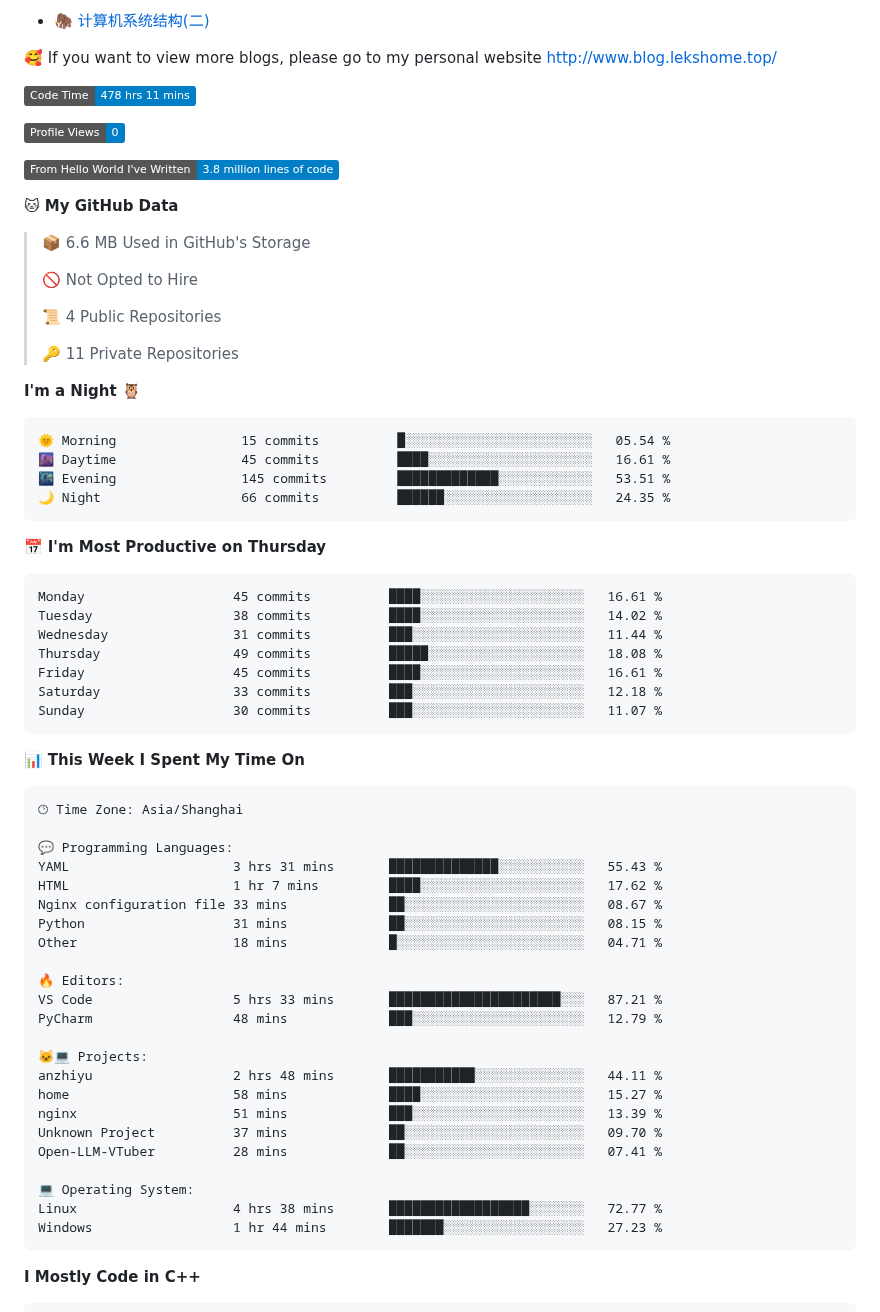
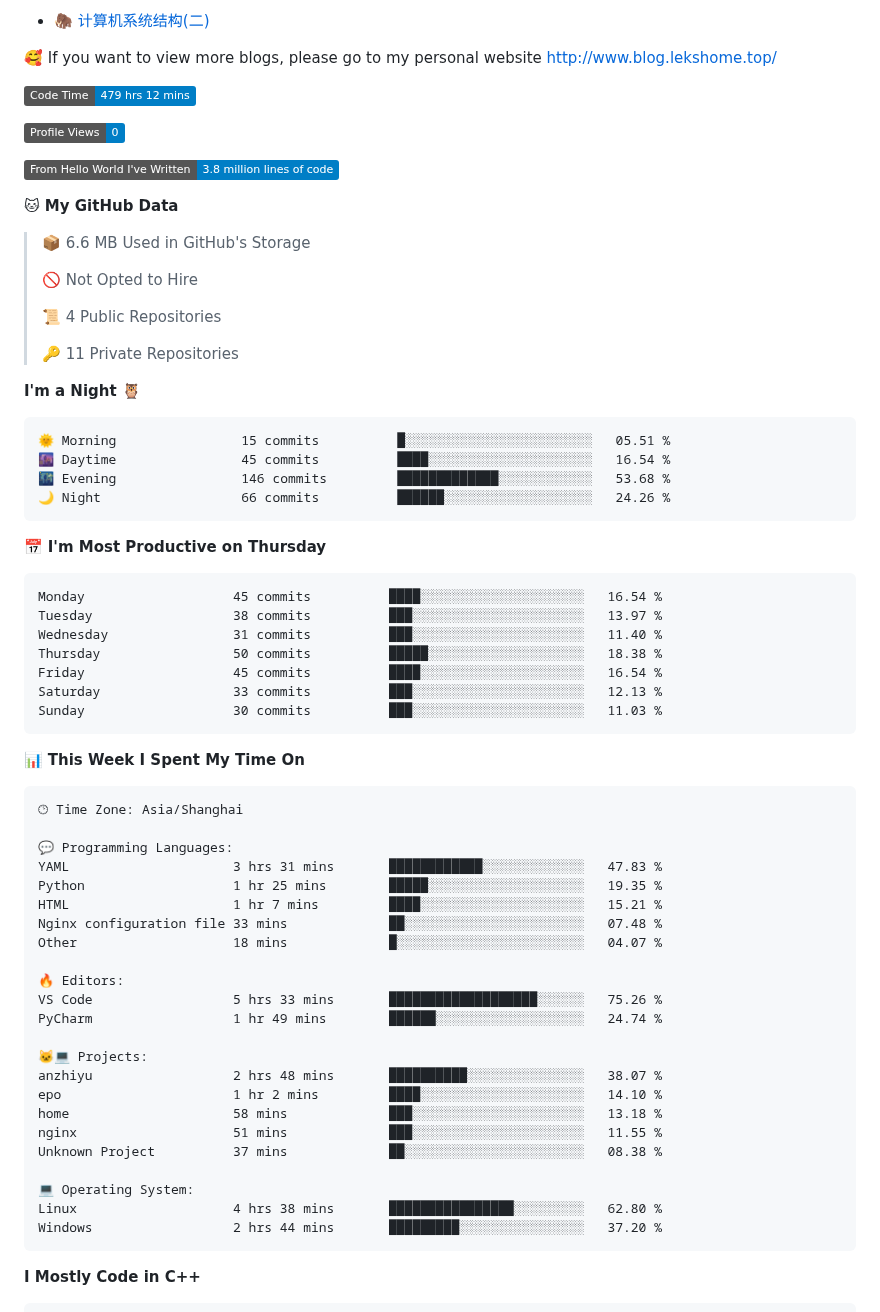
Before and after one commit to LeKZzzz/LeKZzzz, a Markdown page: README.md, the part around one of its changes. Drawn GitHub-style; badges without logos.

Commit message:
Updated with Dev Metrics

````diff
--- a/README.md
+++ b/README.md
@@ -22,7 +22,7 @@
 
 
 <!--START_SECTION:waka-->
-![Code Time](http://img.shields.io/badge/Code%20Time-478%20hrs%2011%20mins-blue)
+![Code Time](http://img.shields.io/badge/Code%20Time-479%20hrs%2012%20mins-blue)
 
 ![Profile Views](http://img.shields.io/badge/Profile%20Views-0-blue)
 
@@ -41,21 +41,21 @@
 **I'm a Night 🦉**
 
 ```text
-🌞 Morning                15 commits          █░░░░░░░░░░░░░░░░░░░░░░░░   05.54 %
-🌆 Daytime                45 commits          ████░░░░░░░░░░░░░░░░░░░░░   16.61 %
-🌃 Evening                145 commits         █████████████░░░░░░░░░░░░   53.51 %
-🌙 Night                  66 commits          ██████░░░░░░░░░░░░░░░░░░░   24.35 %
+🌞 Morning                15 commits          █░░░░░░░░░░░░░░░░░░░░░░░░   05.51 %
+🌆 Daytime                45 commits          ████░░░░░░░░░░░░░░░░░░░░░   16.54 %
+🌃 Evening                146 commits         █████████████░░░░░░░░░░░░   53.68 %
+🌙 Night                  66 commits          ██████░░░░░░░░░░░░░░░░░░░   24.26 %
 ```
 📅 **I'm Most Productive on Thursday**
 
 ```text
-Monday                   45 commits          ████░░░░░░░░░░░░░░░░░░░░░   16.61 %
-Tuesday                  38 commits          ████░░░░░░░░░░░░░░░░░░░░░   14.02 %
-Wednesday                31 commits          ███░░░░░░░░░░░░░░░░░░░░░░   11.44 %
-Thursday                 49 commits          █████░░░░░░░░░░░░░░░░░░░░   18.08 %
-Friday                   45 commits          ████░░░░░░░░░░░░░░░░░░░░░   16.61 %
-Saturday                 33 commits          ███░░░░░░░░░░░░░░░░░░░░░░   12.18 %
-Sunday                   30 commits          ███░░░░░░░░░░░░░░░░░░░░░░   11.07 %
+Monday                   45 commits          ████░░░░░░░░░░░░░░░░░░░░░   16.54 %
+Tuesday                  38 commits          ███░░░░░░░░░░░░░░░░░░░░░░   13.97 %
+Wednesday                31 commits          ███░░░░░░░░░░░░░░░░░░░░░░   11.40 %
+Thursday                 50 commits          █████░░░░░░░░░░░░░░░░░░░░   18.38 %
+Friday                   45 commits          ████░░░░░░░░░░░░░░░░░░░░░   16.54 %
+Saturday                 33 commits          ███░░░░░░░░░░░░░░░░░░░░░░   12.13 %
+Sunday                   30 commits          ███░░░░░░░░░░░░░░░░░░░░░░   11.03 %
 ```
 
 
@@ -65,26 +65,26 @@ Sunday                   30 commits          ███░░░░░░░░
 🕑︎ Time Zone: Asia/Shanghai
 
 💬 Programming Languages:
-YAML                     3 hrs 31 mins       ██████████████░░░░░░░░░░░   55.43 %
-HTML                     1 hr 7 mins         ████░░░░░░░░░░░░░░░░░░░░░   17.62 %
-Nginx configuration file 33 mins             ██░░░░░░░░░░░░░░░░░░░░░░░   08.67 %
-Python                   31 mins             ██░░░░░░░░░░░░░░░░░░░░░░░   08.15 %
-Other                    18 mins             █░░░░░░░░░░░░░░░░░░░░░░░░   04.71 %
+YAML                     3 hrs 31 mins       ████████████░░░░░░░░░░░░░   47.83 %
+Python                   1 hr 25 mins        █████░░░░░░░░░░░░░░░░░░░░   19.35 %
+HTML                     1 hr 7 mins         ████░░░░░░░░░░░░░░░░░░░░░   15.21 %
+Nginx configuration file 33 mins             ██░░░░░░░░░░░░░░░░░░░░░░░   07.48 %
+Other                    18 mins             █░░░░░░░░░░░░░░░░░░░░░░░░   04.07 %
 
 🔥 Editors:
-VS Code                  5 hrs 33 mins       ██████████████████████░░░   87.21 %
-PyCharm                  48 mins             ███░░░░░░░░░░░░░░░░░░░░░░   12.79 %
+VS Code                  5 hrs 33 mins       ███████████████████░░░░░░   75.26 %
+PyCharm                  1 hr 49 mins        ██████░░░░░░░░░░░░░░░░░░░   24.74 %
 
 🐱‍💻 Projects:
-anzhiyu                  2 hrs 48 mins       ███████████░░░░░░░░░░░░░░   44.11 %
-home                     58 mins             ████░░░░░░░░░░░░░░░░░░░░░   15.27 %
-nginx                    51 mins             ███░░░░░░░░░░░░░░░░░░░░░░   13.39 %
-Unknown Project          37 mins             ██░░░░░░░░░░░░░░░░░░░░░░░   09.70 %
-Open-LLM-VTuber          28 mins             ██░░░░░░░░░░░░░░░░░░░░░░░   07.41 %
+anzhiyu                  2 hrs 48 mins       ██████████░░░░░░░░░░░░░░░   38.07 %
+epo                      1 hr 2 mins         ████░░░░░░░░░░░░░░░░░░░░░   14.10 %
+home                     58 mins             ███░░░░░░░░░░░░░░░░░░░░░░   13.18 %
+nginx                    51 mins             ███░░░░░░░░░░░░░░░░░░░░░░   11.55 %
+Unknown Project          37 mins             ██░░░░░░░░░░░░░░░░░░░░░░░   08.38 %
 
 💻 Operating System:
-Linux                    4 hrs 38 mins       ██████████████████░░░░░░░   72.77 %
-Windows                  1 hr 44 mins        ███████░░░░░░░░░░░░░░░░░░   27.23 %
+Linux                    4 hrs 38 mins       ████████████████░░░░░░░░░   62.80 %
+Windows                  2 hrs 44 mins       █████████░░░░░░░░░░░░░░░░   37.20 %
 ```
 
 **I Mostly Code in C++**
````
Also changed, not shown: other parts of README.md (+1 -1 lines), assets/bar_graph.png.
